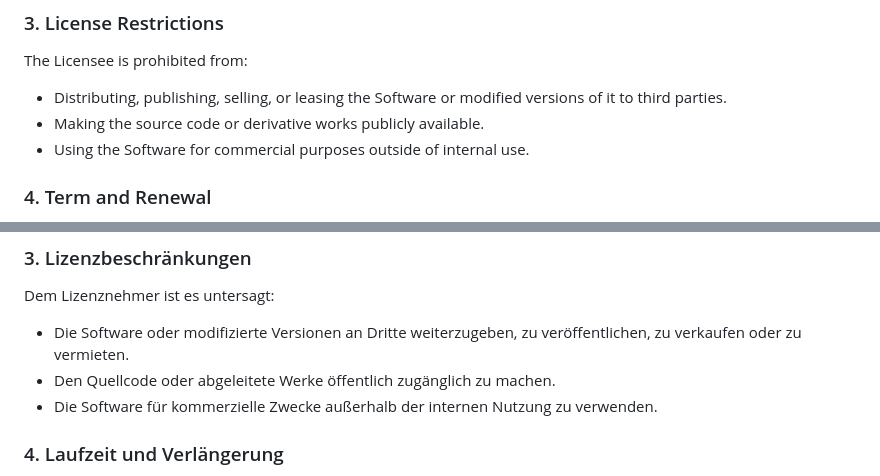
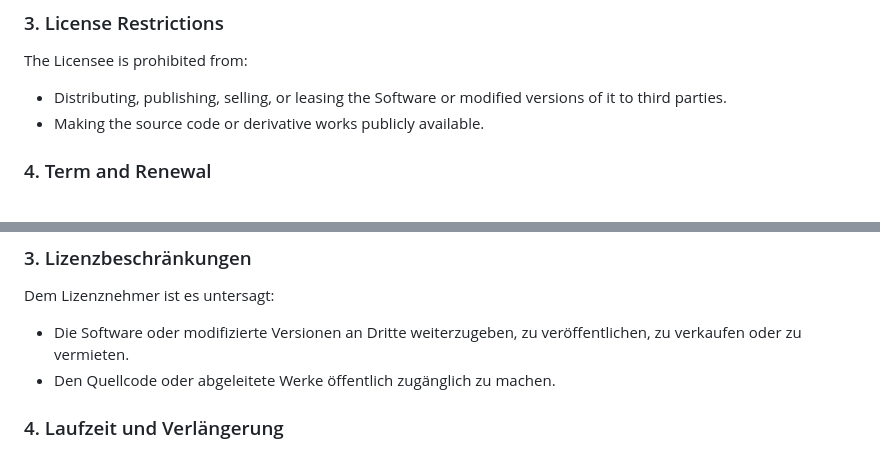
Before and after one commit to Jespermagician/DoRun, a Markdown page: LiCENCE.md, 2 parts joined by grey strips. Drawn GitHub-style.

Commit message:
edit licence

```diff
--- a/LiCENCE.md
+++ b/LiCENCE.md
@@ -15,7 +15,6 @@ After purchasing the license, the Licensee will receive access to the source cod
 The Licensee is prohibited from:
    - Distributing, publishing, selling, or leasing the Software or modified versions of it to third parties.
    - Making the source code or derivative works publicly available.
-   - Using the Software for commercial purposes outside of internal use.
 
 ### 4. Term and Renewal
 This license is valid for one year from the date of purchase and may be renewed annually for a fee. At the end of the license term, the right to use the Software will automatically expire unless a renewal is agreed upon.
@@ -66,7 +65,6 @@ Nach Kauf der Lizenz erhält der Lizenznehmer Zugriff auf den Quellcode der Soft
 Dem Lizenznehmer ist es untersagt:
    - Die Software oder modifizierte Versionen an Dritte weiterzugeben, zu veröffentlichen, zu verkaufen oder zu vermieten.
    - Den Quellcode oder abgeleitete Werke öffentlich zugänglich zu machen.
-   - Die Software für kommerzielle Zwecke außerhalb der internen Nutzung zu verwenden.
 
 ### 4. Laufzeit und Verlängerung
 Diese Lizenz ist für ein Jahr ab Kaufdatum gültig und kann gegen eine jährliche Gebühr verlängert werden. Nach Ablauf der Lizenzdauer endet das Nutzungsrecht automatisch, es sei denn, eine Verlängerung wurde vereinbart.
```
